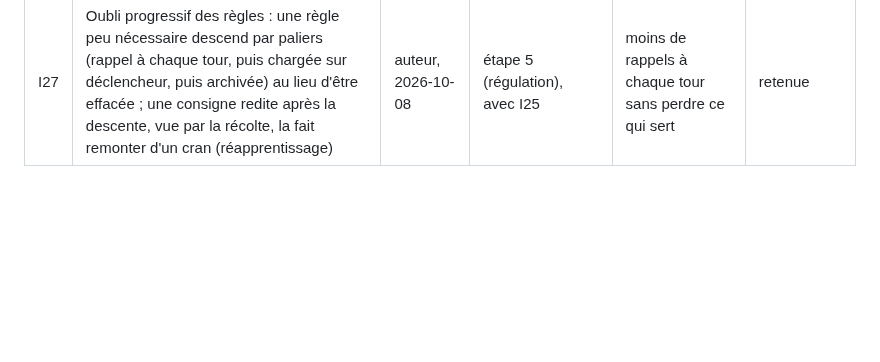
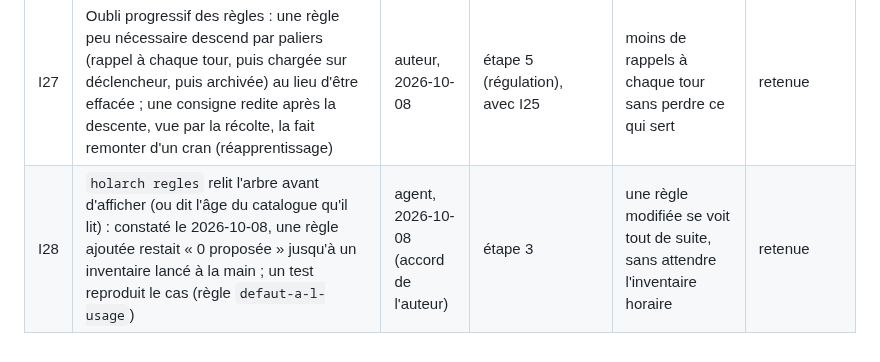
Before and after one commit to Movida/holarch-socle, a Markdown page: arbre/idees.md, the part around the change. Rendered like a GitHub page; blank space fills up the shorter version.

Commit message:
Noter l'idée du catalogue relu par la commande des règles
Co-Authored-By: Claude Opus 5.5 (1M context) <noreply@anthropic.com>

```diff
--- a/arbre/idees.md
+++ b/arbre/idees.md
@@ -40,3 +40,4 @@ Statuts : `retenue` (l'auteur la veut, pour sa phase) · `à trier` · `proposé
 | I25 | Une décision technique se remet en cause d'elle-même : sa section « Ce qui le ferait changer » déclare une mesure, un seuil ou une date de révision ; l'audit les évalue et la reprise signale une décision à revoir, dont la révision est proposée en brouillon (même mécanique qu'I1 pour les réglages, appliquée aux décisions) ; mesure du 2026-10-07 : la passation fait passer le contexte relu par tour de 239 k à 137 k (8 sessions) | auteur, 2026-10-07 | étape 5 (régulation) | des techniques qui s’améliorent sur mesure, sans relire toutes les décisions | retenue |
 | I26 | Autonomie de la session réglée d'avance : permissions et environnement d'un projet posés pour qu'une session ne soit pas bloquée à chaque action (consigne redite, récoltée le 2026-10-07 dans 2 sessions, refusée comme règle car c'est un réglage du poste) ; mesure du 2026-10-08 : sur 7 jours, 37 refus d'approbation, tous dans un banc d'essai du 2026-10-03 (les 446 de 30 jours viennent surtout du projet antérieur, en `acceptEdits`), le reste sont des garde-fous voulus (classifieur du mode `auto`, lectures refusées) ; une approbation accordée ne se mesure pas ; tranche non ouverte, à revoir si des sessions à distance sont de nouveau bloquées | récolte, 2026-10-08 | étape 3, à placer à sa clôture | moins de validations répétées, surtout à distance | à trier |
 | I27 | Oubli progressif des règles : une règle peu nécessaire descend par paliers (rappel à chaque tour, puis chargée sur déclencheur, puis archivée) au lieu d'être effacée ; une consigne redite après la descente, vue par la récolte, la fait remonter d'un cran (réapprentissage) | auteur, 2026-10-08 | étape 5 (régulation), avec I25 | moins de rappels à chaque tour sans perdre ce qui sert | retenue |
+| I28 | `holarch regles` relit l'arbre avant d'afficher (ou dit l'âge du catalogue qu'il lit) : constaté le 2026-10-08, une règle ajoutée restait « 0 proposée » jusqu'à un inventaire lancé à la main ; un test reproduit le cas (règle `defaut-a-l-usage`) | agent, 2026-10-08 (accord de l'auteur) | étape 3 | une règle modifiée se voit tout de suite, sans attendre l'inventaire horaire | retenue |
```
Also changed, not shown: arbre/log.md (+3 -0 lines).
